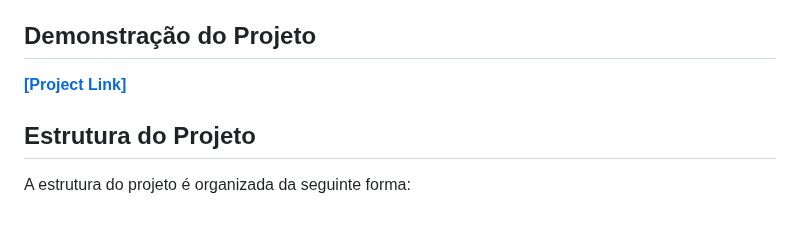
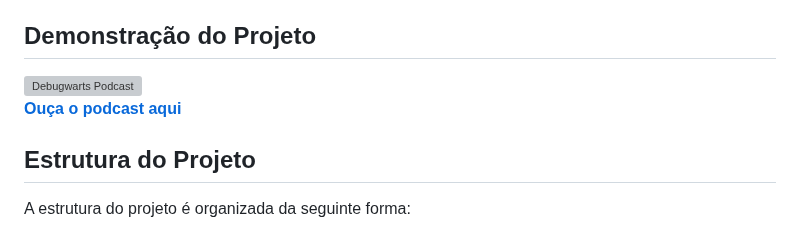
Before and after one commit to williandpg/debugwarts-podcast, a Markdown page: README.md, the part around one of its changes. Rendered like a GitHub page; grey boxes are pictures that could not be loaded.

Commit message:
chore: Finish readme

```diff
--- a/README.md
+++ b/README.md
@@ -16,7 +16,9 @@
 </ul>
 
 <h2><strong>Demonstração do Projeto</strong></h2>
-<a href="[Link do Projeto]"><strong>[Project Link]</strong></a>
+<img src="./assets/image-podcast.png" alt="Debugwarts Podcast" width="200px"/>
+<br/>
+<a href="https://github.com/williandpg/debugwarts-podcast"><strong>Ouça o podcast aqui</strong></a>
 
 <h2><strong>Estrutura do Projeto</strong></h2>
 <p align="justify">A estrutura do projeto é organizada da seguinte forma:</p>
```
Also changed, not shown: other parts of README.md (+2 -1 lines).
